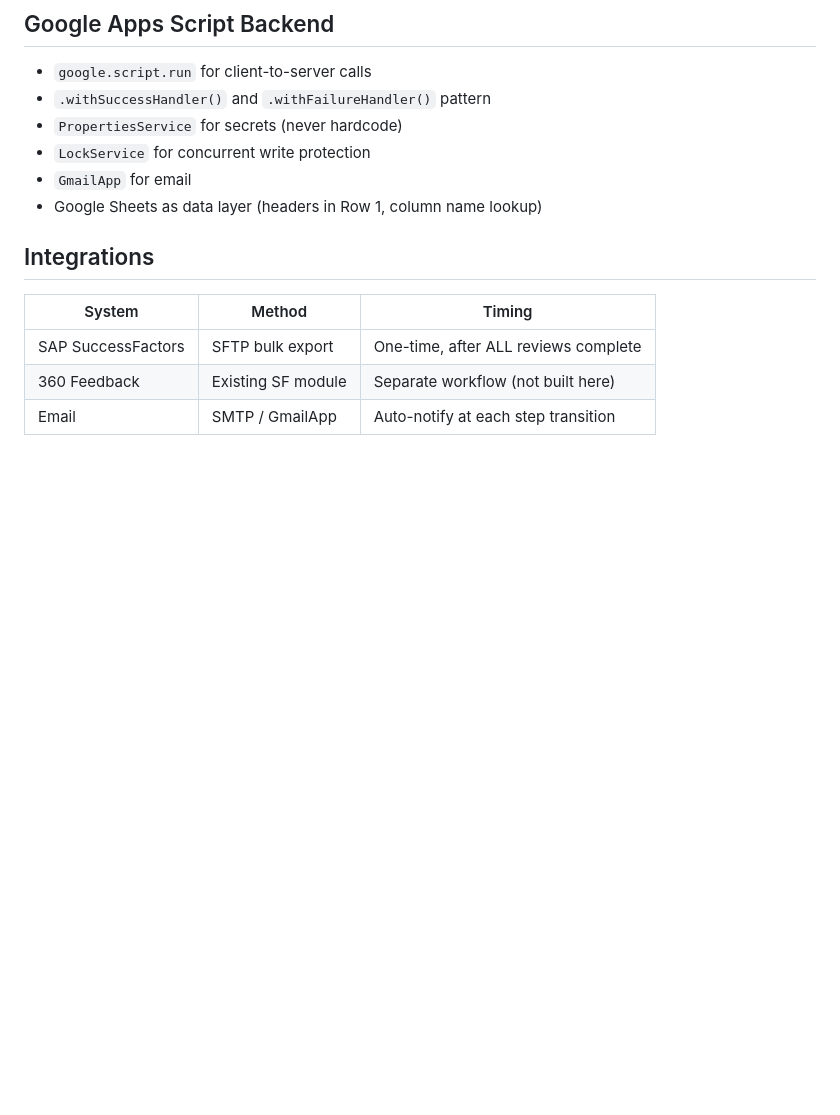
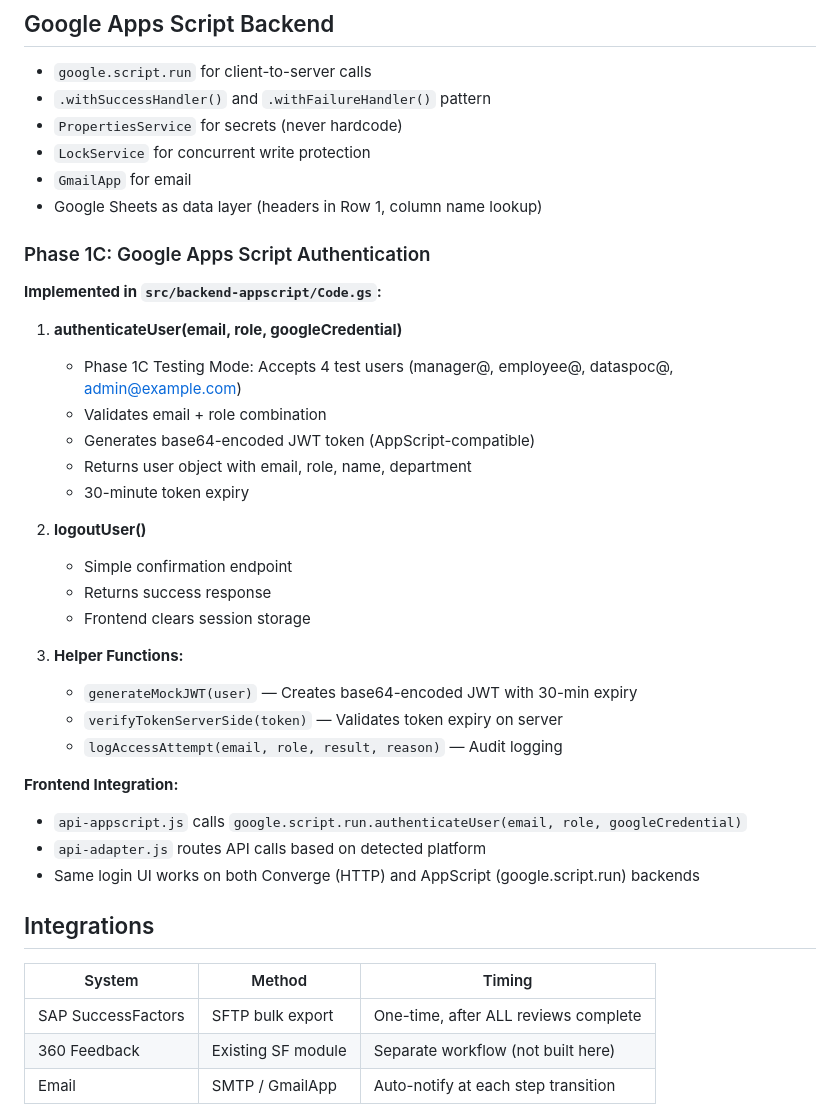
Before and after one commit to mntre/own-your-career, a Markdown page: .kiro/steering/tech.md, the part around the change. Rendered like a GitHub page; blank space fills up the shorter version.

Commit message:
Update steering docs to reflect Phase 1C completion
- Update structure.md: Add Code.gs and Database.gs to file responsibilities
- Update tech.md: Document Phase 1C Google Apps Script authentication details
- Document authenticateUser, logoutUser, and helper functions
- Explain platform abstraction layer integration with AppScript backend

```diff
--- a/.kiro/steering/tech.md
+++ b/.kiro/steering/tech.md
@@ -47,6 +47,32 @@ The frontend uses a runtime detection + adapter pattern to support both platform
 - `LockService` for concurrent write protection
 - `GmailApp` for email
 - Google Sheets as data layer (headers in Row 1, column name lookup)
+
+### Phase 1C: Google Apps Script Authentication
+
+**Implemented in `src/backend-appscript/Code.gs`:**
+
+1. **authenticateUser(email, role, googleCredential)**
+   - Phase 1C Testing Mode: Accepts 4 test users (manager@, employee@, dataspoc@, admin@example.com)
+   - Validates email + role combination
+   - Generates base64-encoded JWT token (AppScript-compatible)
+   - Returns user object with email, role, name, department
+   - 30-minute token expiry
+
+2. **logoutUser()**
+   - Simple confirmation endpoint
+   - Returns success response
+   - Frontend clears session storage
+
+3. **Helper Functions:**
+   - `generateMockJWT(user)` — Creates base64-encoded JWT with 30-min expiry
+   - `verifyTokenServerSide(token)` — Validates token expiry on server
+   - `logAccessAttempt(email, role, result, reason)` — Audit logging
+
+**Frontend Integration:**
+- `api-appscript.js` calls `google.script.run.authenticateUser(email, role, googleCredential)`
+- `api-adapter.js` routes API calls based on detected platform
+- Same login UI works on both Converge (HTTP) and AppScript (google.script.run) backends
 
 ## Integrations
 
```
Also changed, not shown: .kiro/steering/structure.md (+2 -0 lines).
